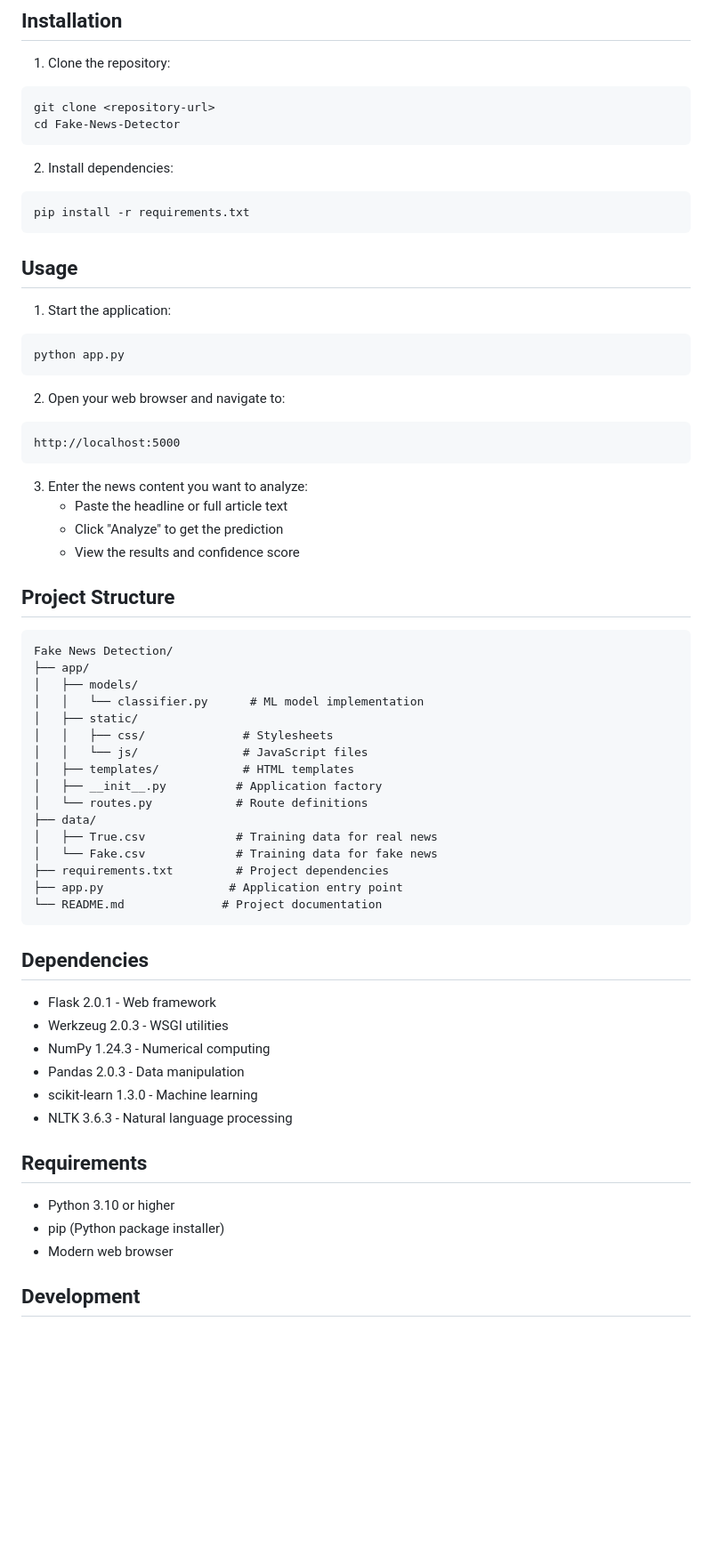
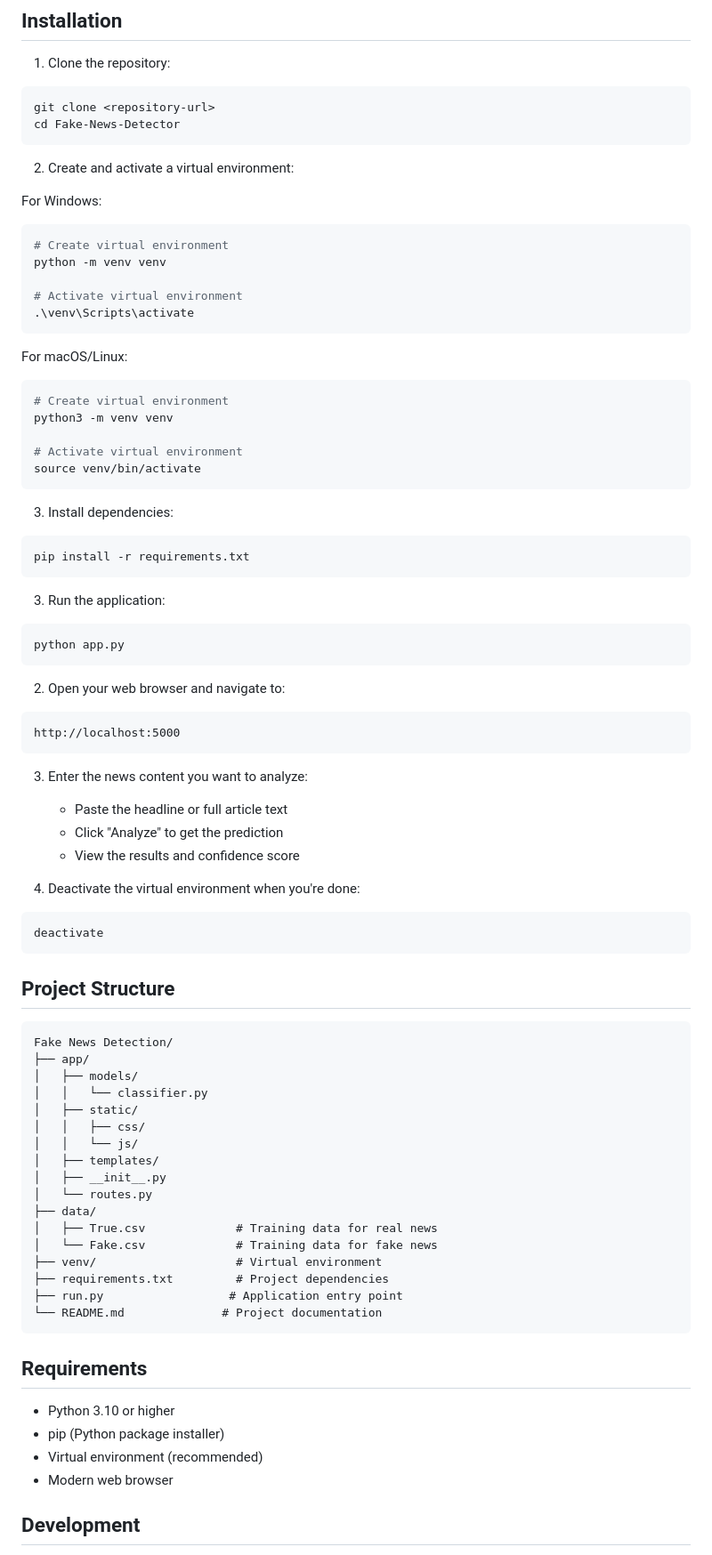
Before and after one commit to zvincent07/Fake-News-Detector, a Markdown page: README.md, the part around the change printed below. Shown: that part at 89% size. Drawn GitHub-style; blank space fills up the shorter version.

Commit message:
Revert "update the readme"
This reverts commit 7620ff941762429f5c2382c2c36285ab74399c26.

````diff
--- a/README.md
+++ b/README.md
@@ -52,14 +52,32 @@ git clone <repository-url>
 cd Fake-News-Detector
 ```
 
-2. Install dependencies:
+2. Create and activate a virtual environment:
+
+For Windows:
+```bash
+# Create virtual environment
+python -m venv venv
+
+# Activate virtual environment
+.\venv\Scripts\activate
+```
+
+For macOS/Linux:
+```bash
+# Create virtual environment
+python3 -m venv venv
+
+# Activate virtual environment
+source venv/bin/activate
+```
+
+3. Install dependencies:
 ```bash
 pip install -r requirements.txt
 ```
 
-## Usage
-
-1. Start the application:
+3. Run the application:
 ```bash
 python app.py
 ```
@@ -74,40 +92,38 @@ http://localhost:5000
    - Click "Analyze" to get the prediction
    - View the results and confidence score
 
+4. Deactivate the virtual environment when you're done:
+```bash
+deactivate
+```
+
 ## Project Structure
 
 ```
 Fake News Detection/
 ├── app/
 │   ├── models/
-│   │   └── classifier.py      # ML model implementation
+│   │   └── classifier.py
 │   ├── static/
-│   │   ├── css/              # Stylesheets
-│   │   └── js/               # JavaScript files
-│   ├── templates/            # HTML templates
-│   ├── __init__.py          # Application factory
-│   └── routes.py            # Route definitions
+│   │   ├── css/
+│   │   └── js/
+│   ├── templates/
+│   ├── __init__.py
+│   └── routes.py
 ├── data/
 │   ├── True.csv             # Training data for real news
 │   └── Fake.csv             # Training data for fake news
+├── venv/                    # Virtual environment
 ├── requirements.txt         # Project dependencies
-├── app.py                  # Application entry point
+├── run.py                  # Application entry point
 └── README.md              # Project documentation
 ```
-
-## Dependencies
-
-- Flask 2.0.1 - Web framework
-- Werkzeug 2.0.3 - WSGI utilities
-- NumPy 1.24.3 - Numerical computing
-- Pandas 2.0.3 - Data manipulation
-- scikit-learn 1.3.0 - Machine learning
-- NLTK 3.6.3 - Natural language processing
 
 ## Requirements
 
 - Python 3.10 or higher
 - pip (Python package installer)
+- Virtual environment (recommended)
 - Modern web browser
 
 ## Development
````
Also changed, not shown: other parts of README.md (+9 -0 lines).
